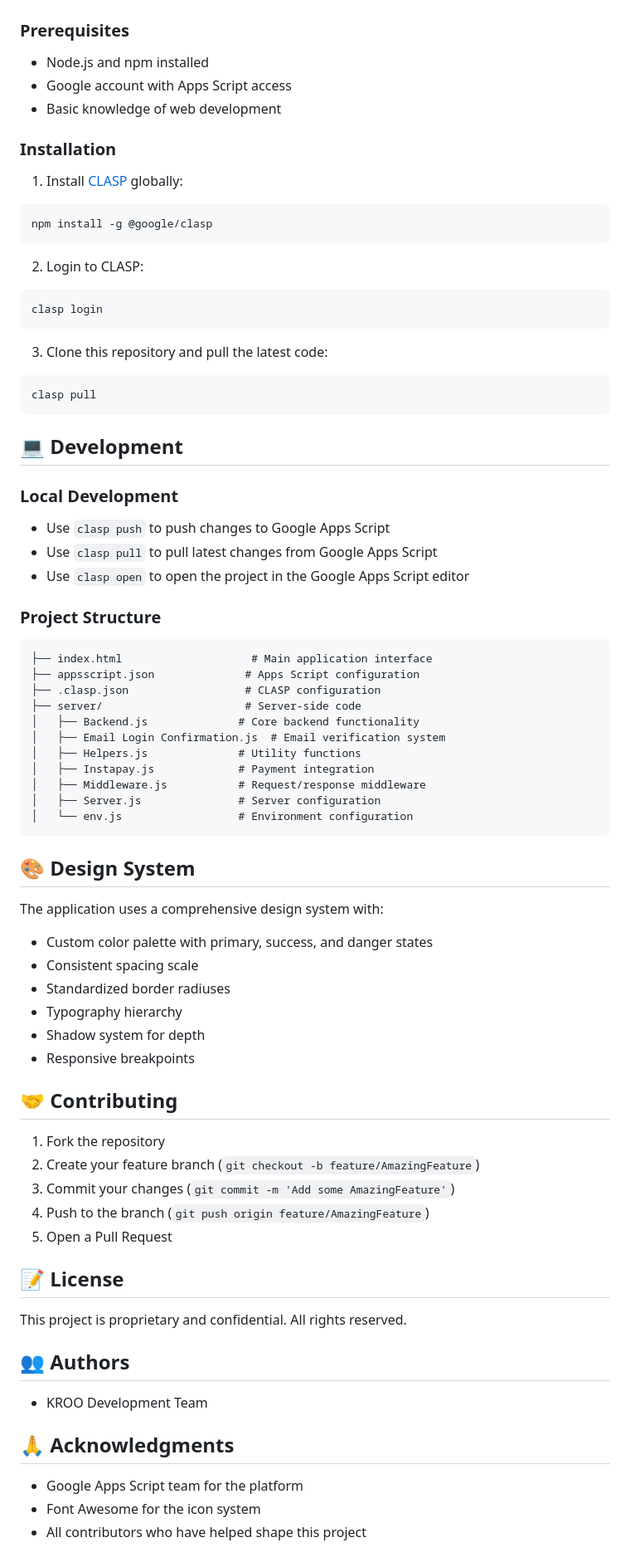
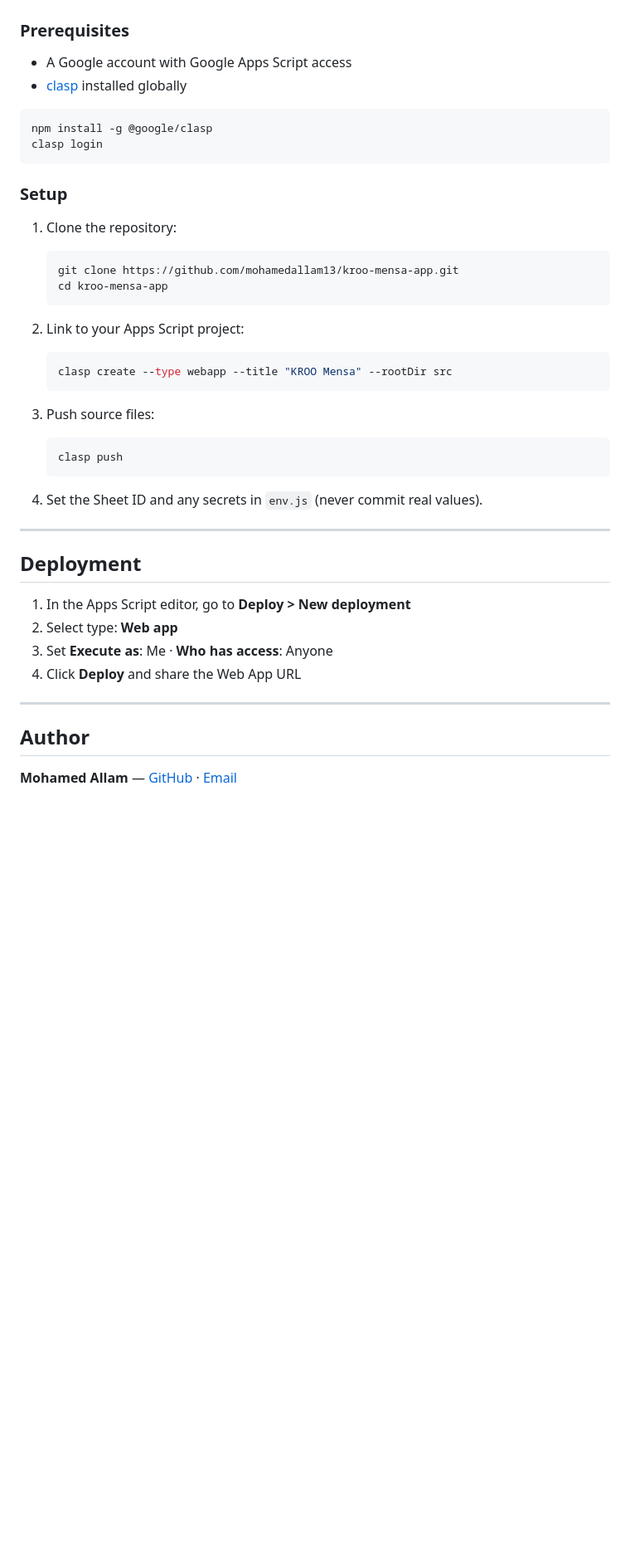
Before and after one commit to mohamedallam13/kroo-mensa-app, a Markdown page: README.md, the part around one of its changes. Shown at 83% size. Rendered like a GitHub page; blank space fills up the shorter version.

````diff
--- a/README.md
+++ b/README.md
@@ -72,78 +55,45 @@ A modern, responsive web application built with Google Apps Script that provides
 
 ### Prerequisites
 
-- Node.js and npm installed
-- Google account with Apps Script access
-- Basic knowledge of web development
+- A Google account with Google Apps Script access
+- [clasp](https://github.com/google/clasp) installed globally
 
-### Installation
-
-1. Install [CLASP](https://github.com/google/clasp) globally:
 ```bash
 npm install -g @google/clasp
-```
-
-2. Login to CLASP:
-```bash
 clasp login
 ```
 
-3. Clone this repository and pull the latest code:
-```bash
-clasp pull
-```
+### Setup
 
-## 💻 Development
+1. Clone the repository:
+   ```bash
+   git clone https://github.com/mohamedallam13/kroo-mensa-app.git
+   cd kroo-mensa-app
+   ```
 
-### Local Development
-- Use `clasp push` to push changes to Google Apps Script
-- Use `clasp pull` to pull latest changes from Google Apps Script
-- Use `clasp open` to open the project in the Google Apps Script editor
+2. Link to your Apps Script project:
+   ```bash
+   clasp create --type webapp --title "KROO Mensa" --rootDir src
+   ```
 
-### Project Structure
+3. Push source files:
+   ```bash
+   clasp push
+   ```
 
-```
-├── index.html                    # Main application interface
-├── appsscript.json              # Apps Script configuration
-├── .clasp.json                  # CLASP configuration
-├── server/                      # Server-side code
-│   ├── Backend.js              # Core backend functionality
-│   ├── Email Login Confirmation.js  # Email verification system
-│   ├── Helpers.js              # Utility functions
-│   ├── Instapay.js             # Payment integration
-│   ├── Middleware.js           # Request/response middleware
-│   ├── Server.js               # Server configuration
-│   └── env.js                  # Environment configuration
-```
+4. Set the Sheet ID and any secrets in `env.js` (never commit real values).
 
-## 🎨 Design System
+---
 
-The application uses a comprehensive design system with:
-- Custom color palette with primary, success, and danger states
-- Consistent spacing scale
-- Standardized border radiuses
-- Typography hierarchy
-- Shadow system for depth
-- Responsive breakpoints
+## Deployment
 
-## 🤝 Contributing
+1. In the Apps Script editor, go to **Deploy > New deployment**
+2. Select type: **Web app**
+3. Set **Execute as**: Me · **Who has access**: Anyone
+4. Click **Deploy** and share the Web App URL
 
-1. Fork the repository
-2. Create your feature branch (`git checkout -b feature/AmazingFeature`)
-3. Commit your changes (`git commit -m 'Add some AmazingFeature'`)
-4. Push to the branch (`git push origin feature/AmazingFeature`)
-5. Open a Pull Request
+---
 
-## 📝 License
+## Author
 
-This project is proprietary and confidential. All rights reserved.
-
-## 👥 Authors
-
-- KROO Development Team
-
-## 🙏 Acknowledgments
-
-- Google Apps Script team for the platform
-- Font Awesome for the icon system
-- All contributors who have helped shape this project
+**Mohamed Allam** — [GitHub](https://github.com/mohamedallam13) · [Email](mailto:mohamedallam.tu@gmail.com)
````
Also changed, not shown: other parts of README.md (+41 -58 lines).
